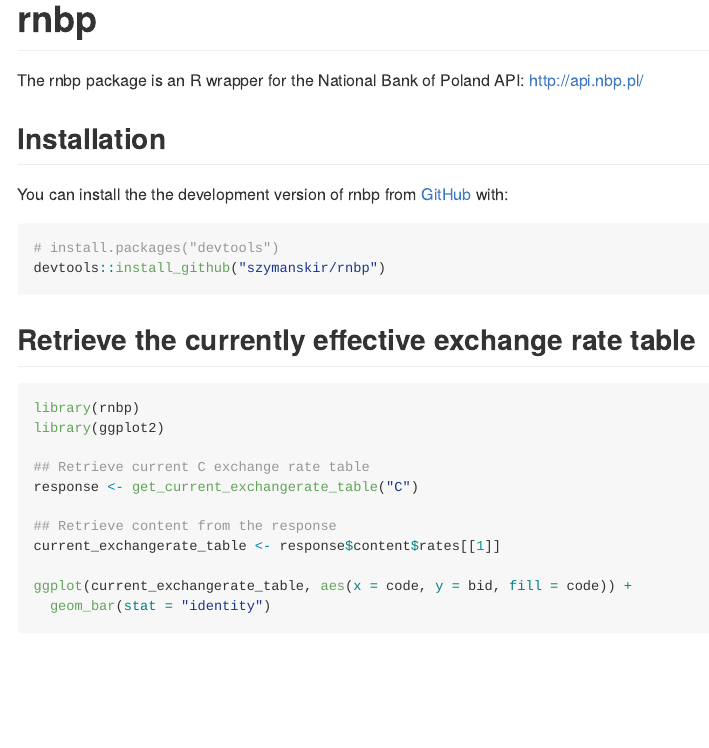
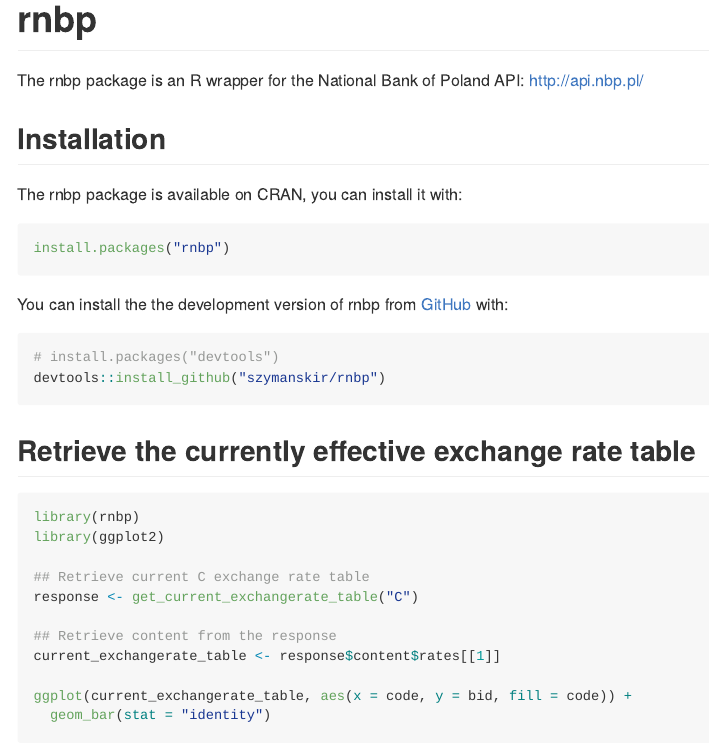
Before and after one commit to szymanskir/rnbp, an R Markdown document (README.Rmd): the page in a window 1100 px wide, from its top. The pictures show the output file README.md that the author committed with the source, drawn offline in the style of GitHub; badge pictures from the web are left out.

Commit message:
Add cran installation instructions

````diff
--- a/README.Rmd
+++ b/README.Rmd
@@ -22,6 +22,12 @@
 The rnbp package is an R wrapper for the National Bank of Poland API: http://api.nbp.pl/
 
 ## Installation
+
+The rnbp package is available on CRAN, you can install it with:
+
+```r
+install.packages("rnbp")
+```
 
 You can install the the development version of rnbp from [GitHub](https://github.com/) with:
 
````
Also changed, not shown: README.md.
